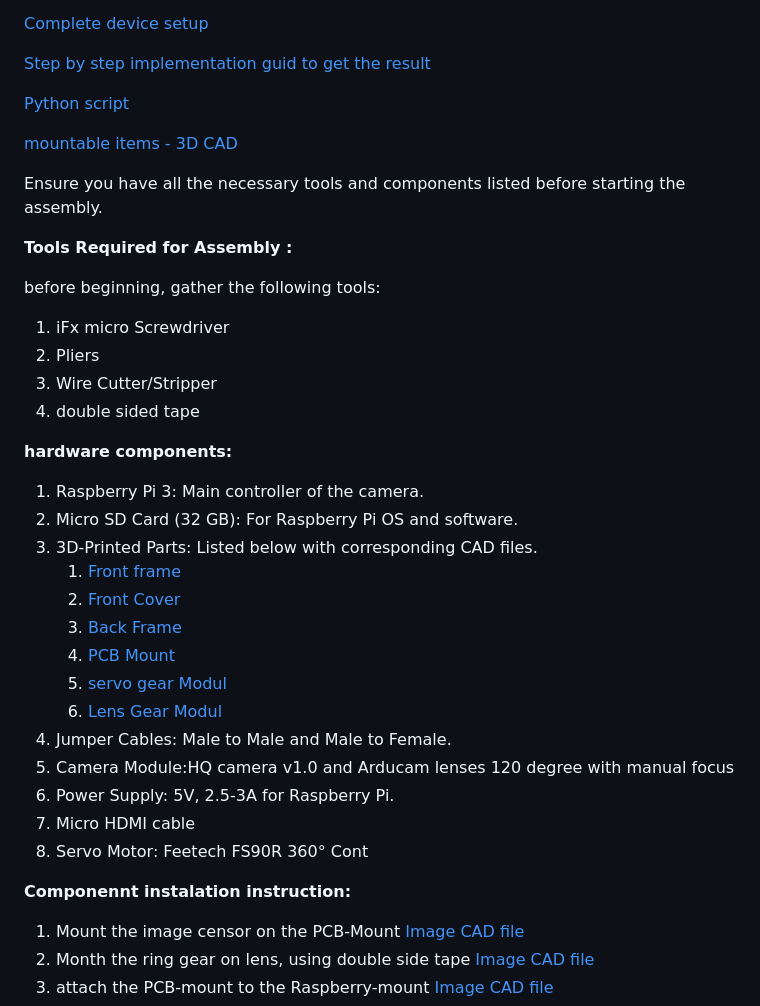
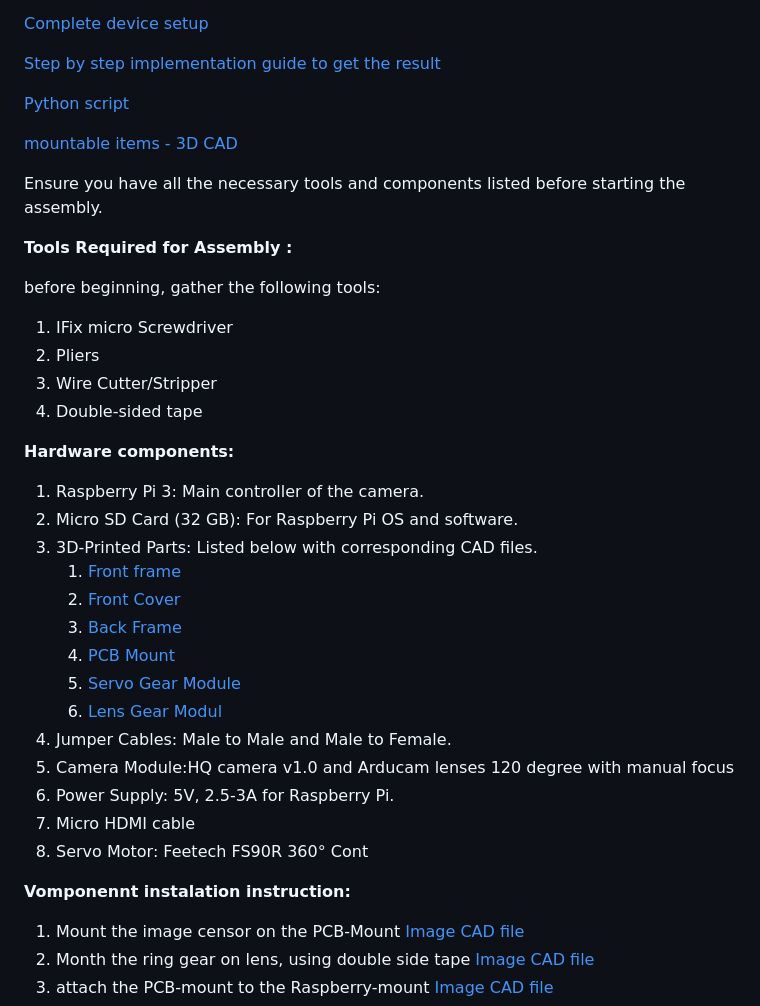
Before and after one commit to MohammadaliMasjedi-source/rpi-camera-af, a Markdown page: README.md, the part around the change. Rendered like a GitHub page.

```diff
--- a/README.md
+++ b/README.md
@@ -188,7 +188,7 @@ responding to changes in the environment to maintain image quality.
 
 [Complete device setup](https://github.com/ETCE-LAB/rpi-camera-af/blob/main/Device%20setup/Complete%20device%20setup.jpg)
 
-[Step by step implementation guid to get the result](https://github.com/ETCE-LAB/rpi-camera-af/blob/main/Step%20by%20Step%20to%20implementation.pdf)
+[Step by step implementation guide to get the result](https://github.com/ETCE-LAB/rpi-camera-af/blob/main/Step%20by%20Step%20to%20implementation.pdf)
 
 [Python script](https://github.com/ETCE-LAB/rpi-camera-af/blob/main/Autofocus.py)
 
@@ -200,12 +200,12 @@ Ensure you have all the necessary tools and components listed before starting th
 
 before beginning, gather the following tools:
 
-1. iFx micro Screwdriver
+1. IFix micro Screwdriver
 2. Pliers
 3. Wire Cutter/Stripper
-4. double sided tape
+4. Double-sided tape
 
-**hardware components:**
+**Hardware components:**
 
 1. Raspberry Pi 3: Main controller of the camera.
 2. Micro SD Card (32 GB): For Raspberry Pi OS and software.
@@ -214,7 +214,7 @@ before beginning, gather the following tools:
    2. [Front Cover](https://github.com/ETCE-LAB/rpi-camera-af/blob/main/mountable%20items%20-%203D%20CAD/Front-Cover-with-servo-mount.stl)
    3. [Back Frame](https://github.com/ETCE-LAB/rpi-camera-af/blob/main/mountable%20items%20-%203D%20CAD/back-frame.stl)
    4. [PCB Mount](https://github.com/ETCE-LAB/rpi-camera-af/blob/main/mountable%20items%20-%203D%20CAD/pcb-mount.stl)
-   5. [servo gear Modul](https://github.com/ETCE-LAB/rpi-camera-af/blob/main/mountable%20items%20-%203D%20CAD/servo-gear-13T-thicker-longer.stl)
+   5. [Servo Gear Module](https://github.com/ETCE-LAB/rpi-camera-af/blob/main/mountable%20items%20-%203D%20CAD/servo-gear-13T-thicker-longer.stl)
    6. [Lens Gear Modul](https://github.com/ETCE-LAB/rpi-camera-af/blob/main/mountable%20items%20-%203D%20CAD/Lens-Gear-modul-1.2-30T-30mm-outer-diam-extruded.stl)
 5. Jumper Cables: Male to Male and Male to Female.
 6. Camera Module:HQ camera v1.0 and Arducam lenses 120 degree with manual focus
@@ -222,7 +222,7 @@ before beginning, gather the following tools:
 8. Micro HDMI cable
 9. Servo Motor: Feetech FS90R 360° Cont
 
-**Componennt instalation instruction:**
+**Vomponennt instalation instruction:**
 
 1. Mount the image censor on the PCB-Mount [Image](https://github.com/ETCE-LAB/rpi-camera-af/blob/main/Device%20setup/Mount%20the%20image%20censor%20on%20the%20PCB-Mount.jpg) [CAD file](https://github.com/ETCE-LAB/rpi-camera-af/blob/main/mountable%20items%20-%203D%20CAD/pcb-mount.stl)
 2. Month the ring gear on lens, using double side tape [Image](https://github.com/ETCE-LAB/rpi-camera-af/blob/main/Device%20setup/Month%20the%20ring%20gear%20on%20lens%2C%20using%20double%20side%20tape.jpg) [CAD file](https://github.com/ETCE-LAB/rpi-camera-af/blob/main/mountable%20items%20-%203D%20CAD/Lens-Gear-modul-1.2-30T-30mm-outer-diam-extruded.stl)
```
